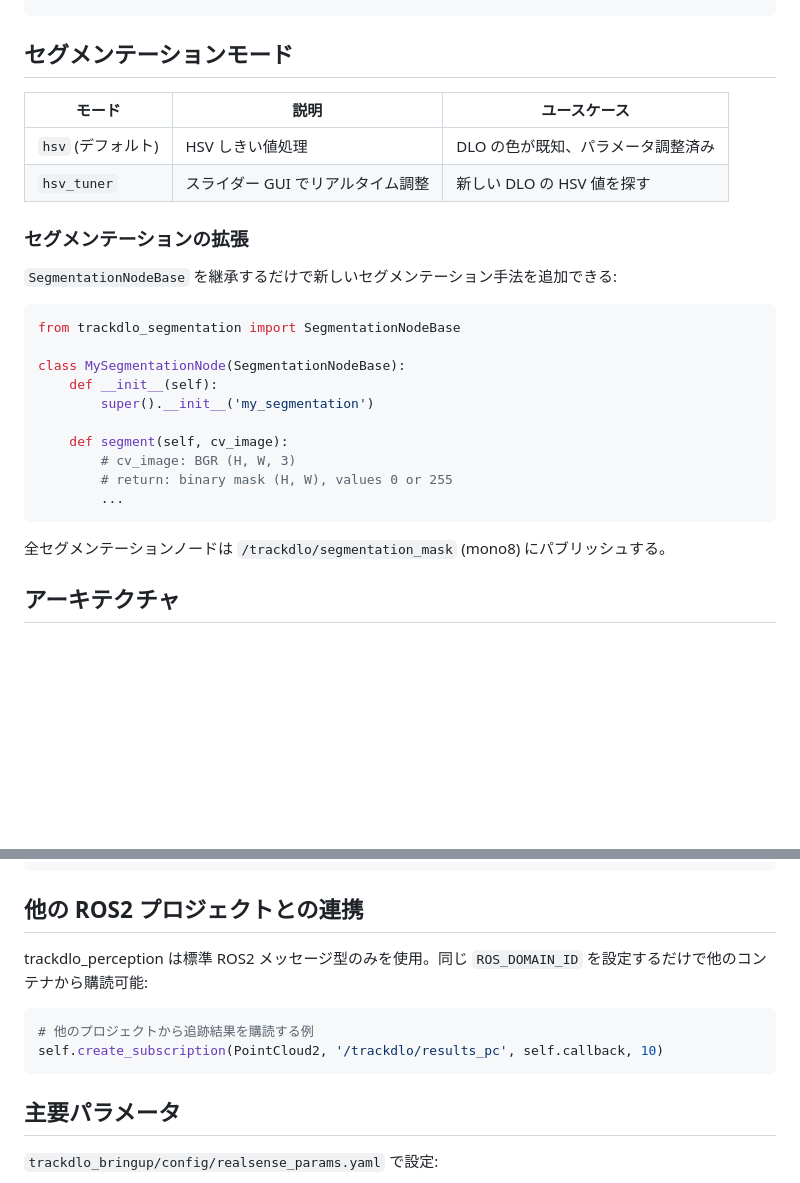
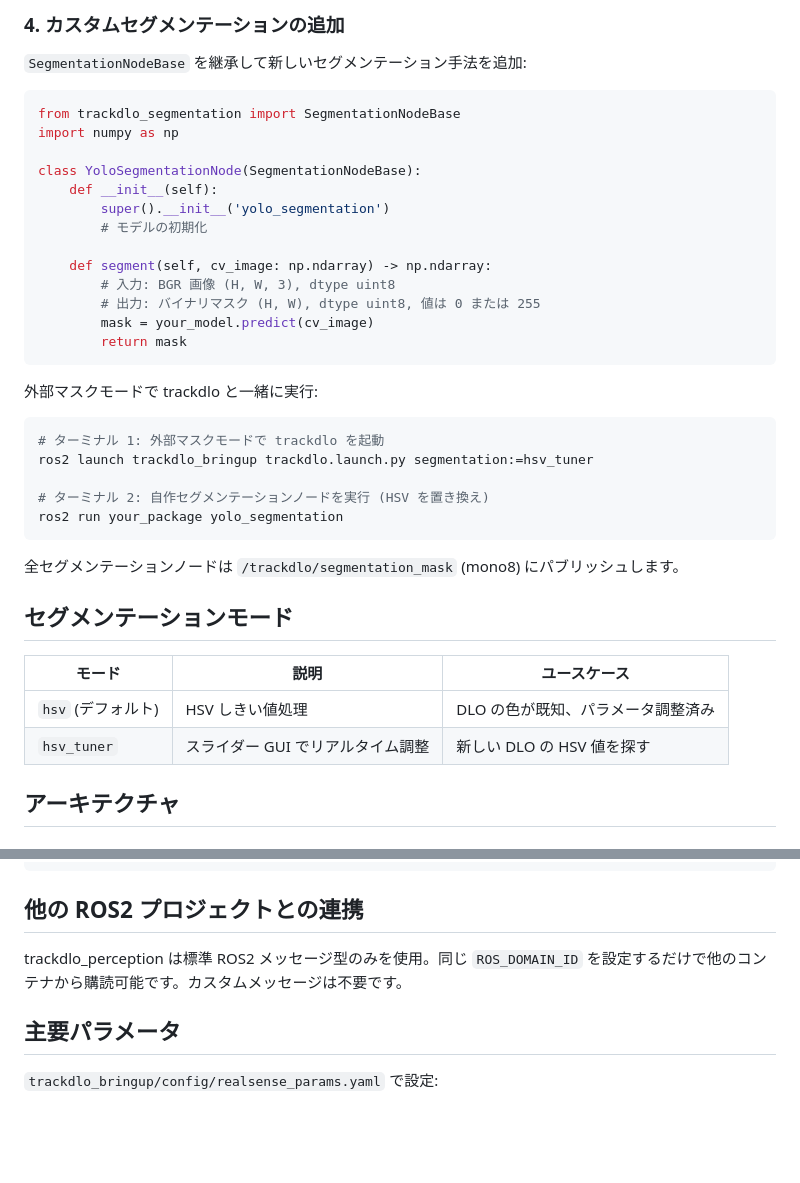
Before and after one commit to HayatoShimada/trackdlo_perception, a Markdown page: README.ja.md, 2 parts joined by grey strips. GitHub-like rendering; blank space fills up the shorter version.

Commit message:
docs: add Usage section to Japanese README
Add installation, usage guide, available topics, custom
segmentation example, matching the English README updates.

````diff
--- a/README.ja.md
+++ b/README.ja.md
@@ -76,28 +154,41 @@ ros2 launch trackdlo_bringup trackdlo.launch.py rviz:=false
+### 4. カスタムセグメンテーションの追加
+
+`SegmentationNodeBase` を継承して新しいセグメンテーション手法を追加:
+
+```python
+from trackdlo_segmentation import SegmentationNodeBase
+import numpy as np
+
+class YoloSegmentationNode(SegmentationNodeBase):
+    def __init__(self):
+        super().__init__('yolo_segmentation')
+        # モデルの初期化
+
+    def segment(self, cv_image: np.ndarray) -> np.ndarray:
+        # 入力: BGR 画像 (H, W, 3), dtype uint8
+        # 出力: バイナリマスク (H, W), dtype uint8, 値は 0 または 255
+        mask = your_model.predict(cv_image)
+        return mask
+```
+
+外部マスクモードで trackdlo と一緒に実行:
+
+```bash
+# ターミナル 1: 外部マスクモードで trackdlo を起動
+ros2 launch trackdlo_bringup trackdlo.launch.py segmentation:=hsv_tuner
+
+# ターミナル 2: 自作セグメンテーションノードを実行 (HSV を置き換え)
+ros2 run your_package yolo_segmentation
+```
+
+全セグメンテーションノードは `/trackdlo/segmentation_mask` (mono8) にパブリッシュします。
+
 ## セグメンテーションモード
 
 | モード | 説明 | ユースケース |
 |--------|------|-------------|
 | `hsv` (デフォルト) | HSV しきい値処理 | DLO の色が既知、パラメータ調整済み |
 | `hsv_tuner` | スライダー GUI でリアルタイム調整 | 新しい DLO の HSV 値を探す |
-
-### セグメンテーションの拡張
-
-`SegmentationNodeBase` を継承するだけで新しいセグメンテーション手法を追加できる:
-
-```python
-from trackdlo_segmentation import SegmentationNodeBase
-
-class MySegmentationNode(SegmentationNodeBase):
-    def __init__(self):
-        super().__init__('my_segmentation')
-
-    def segment(self, cv_image):
-        # cv_image: BGR (H, W, 3)
-        # return: binary mask (H, W), values 0 or 255
-        ...
-```
-
-全セグメンテーションノードは `/trackdlo/segmentation_mask` (mono8) にパブリッシュする。
 
 ## アーキテクチャ
 
@@ -141,12 +232,7 @@ trackdlo-core コンテナ
 
 ## 他の ROS2 プロジェクトとの連携
 
-trackdlo_perception は標準 ROS2 メッセージ型のみを使用。同じ `ROS_DOMAIN_ID` を設定するだけで他のコンテナから購読可能:
-
-```python
-# 他のプロジェクトから追跡結果を購読する例
-self.create_subscription(PointCloud2, '/trackdlo/results_pc', self.callback, 10)
-```
+trackdlo_perception は標準 ROS2 メッセージ型のみを使用。同じ `ROS_DOMAIN_ID` を設定するだけで他のコンテナから購読可能です。カスタムメッセージは不要です。
 
 ## 主要パラメータ
 
````
Also changed, not shown: other parts of README.ja.md (+78 -0 lines).
